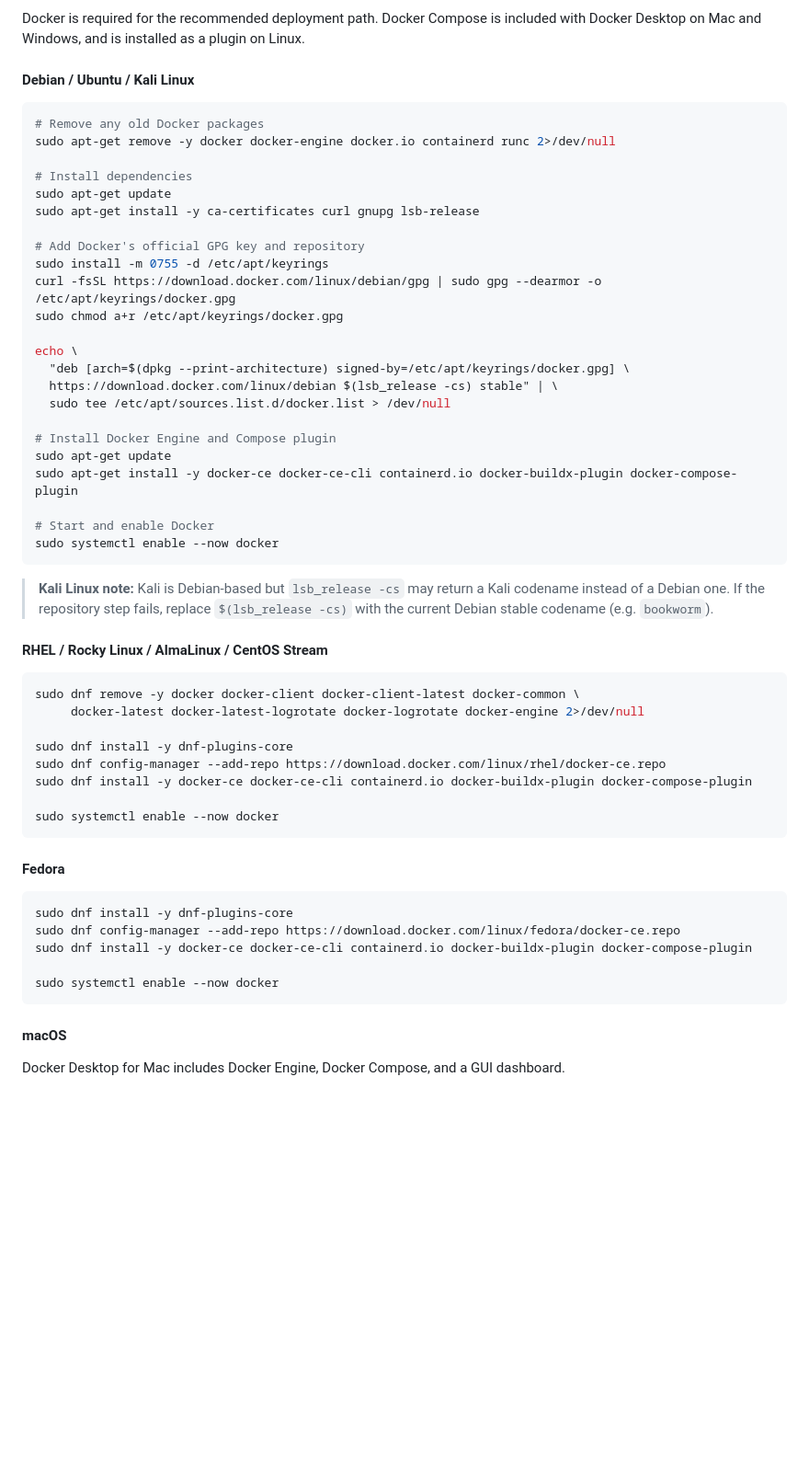
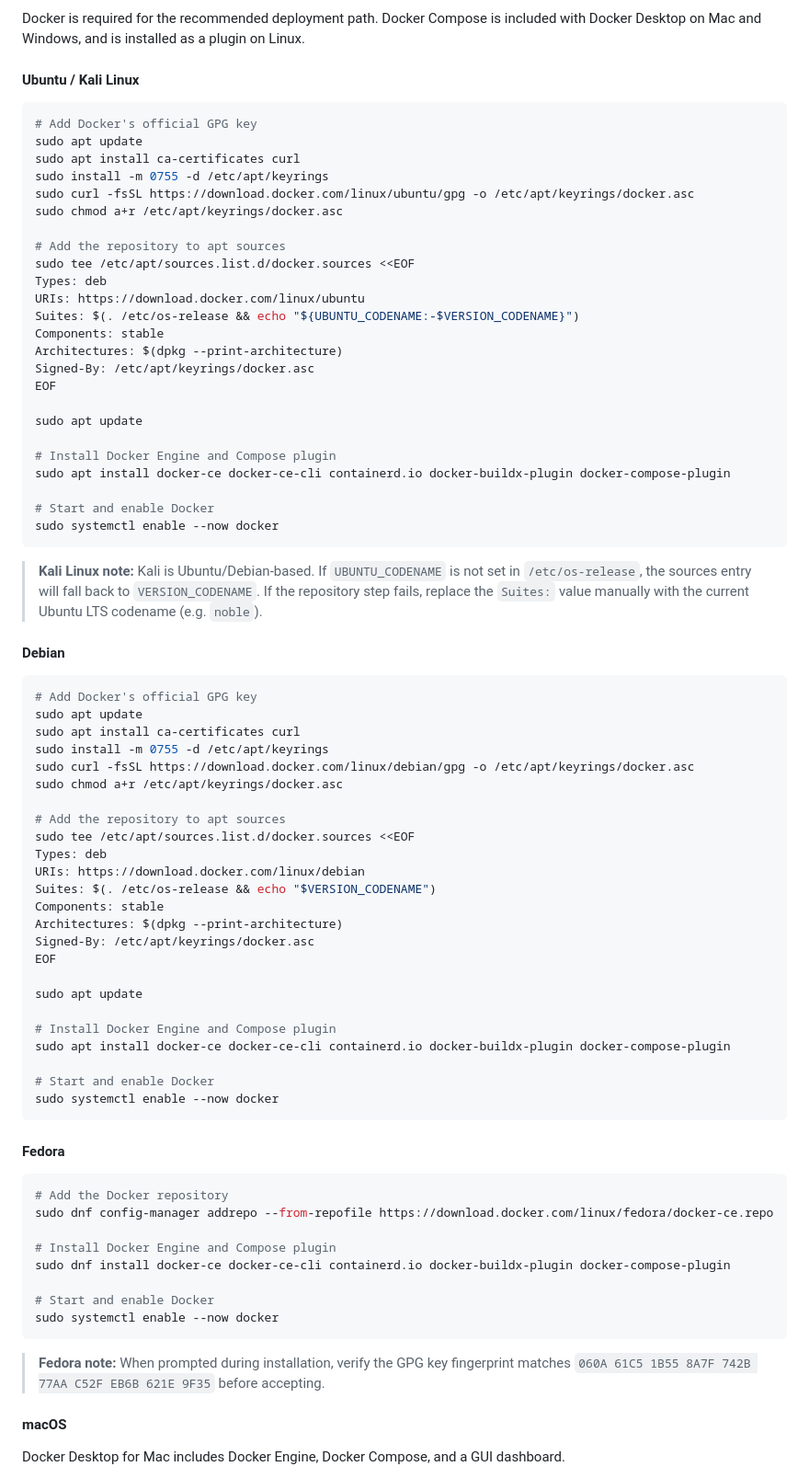
Before and after one commit to BushidoCyb3r/Archer, a Markdown page: README.md, the part around the change. Shown at 92% size. Rendered like a GitHub page; blank space fills up the shorter version.

Commit message:
Update Docker install instructions to match official docs

````diff
--- a/README.md
+++ b/README.md
@@ -179,58 +179,80 @@ All state is persisted in a single SQLite database at `/data/archer.db`. There a
 
 Docker is required for the recommended deployment path. Docker Compose is included with Docker Desktop on Mac and Windows, and is installed as a plugin on Linux.
 
-#### Debian / Ubuntu / Kali Linux
+#### Ubuntu / Kali Linux
 
 ```bash
-# Remove any old Docker packages
-sudo apt-get remove -y docker docker-engine docker.io containerd runc 2>/dev/null
+# Add Docker's official GPG key
+sudo apt update
+sudo apt install ca-certificates curl
+sudo install -m 0755 -d /etc/apt/keyrings
+sudo curl -fsSL https://download.docker.com/linux/ubuntu/gpg -o /etc/apt/keyrings/docker.asc
+sudo chmod a+r /etc/apt/keyrings/docker.asc
 
-# Install dependencies
-sudo apt-get update
-sudo apt-get install -y ca-certificates curl gnupg lsb-release
+# Add the repository to apt sources
+sudo tee /etc/apt/sources.list.d/docker.sources <<EOF
+Types: deb
+URIs: https://download.docker.com/linux/ubuntu
+Suites: $(. /etc/os-release && echo "${UBUNTU_CODENAME:-$VERSION_CODENAME}")
+Components: stable
+Architectures: $(dpkg --print-architecture)
+Signed-By: /etc/apt/keyrings/docker.asc
+EOF
 
-# Add Docker's official GPG key and repository
-sudo install -m 0755 -d /etc/apt/keyrings
-curl -fsSL https://download.docker.com/linux/debian/gpg | sudo gpg --dearmor -o /etc/apt/keyrings/docker.gpg
-sudo chmod a+r /etc/apt/keyrings/docker.gpg
-
-echo \
-  "deb [arch=$(dpkg --print-architecture) signed-by=/etc/apt/keyrings/docker.gpg] \
-  https://download.docker.com/linux/debian $(lsb_release -cs) stable" | \
-  sudo tee /etc/apt/sources.list.d/docker.list > /dev/null
+sudo apt update
 
 # Install Docker Engine and Compose plugin
-sudo apt-get update
-sudo apt-get install -y docker-ce docker-ce-cli containerd.io docker-buildx-plugin docker-compose-plugin
+sudo apt install docker-ce docker-ce-cli containerd.io docker-buildx-plugin docker-compose-plugin
 
 # Start and enable Docker
 sudo systemctl enable --now docker
 ```
 
-> **Kali Linux note:** Kali is Debian-based but `lsb_release -cs` may return a Kali codename instead of a Debian one. If the repository step fails, replace `$(lsb_release -cs)` with the current Debian stable codename (e.g. `bookworm`).
+> **Kali Linux note:** Kali is Ubuntu/Debian-based. If `UBUNTU_CODENAME` is not set in `/etc/os-release`, the sources entry will fall back to `VERSION_CODENAME`. If the repository step fails, replace the `Suites:` value manually with the current Ubuntu LTS codename (e.g. `noble`).
 
-#### RHEL / Rocky Linux / AlmaLinux / CentOS Stream
+#### Debian
 
 ```bash
-sudo dnf remove -y docker docker-client docker-client-latest docker-common \
-     docker-latest docker-latest-logrotate docker-logrotate docker-engine 2>/dev/null
+# Add Docker's official GPG key
+sudo apt update
+sudo apt install ca-certificates curl
+sudo install -m 0755 -d /etc/apt/keyrings
+sudo curl -fsSL https://download.docker.com/linux/debian/gpg -o /etc/apt/keyrings/docker.asc
+sudo chmod a+r /etc/apt/keyrings/docker.asc
 
-sudo dnf install -y dnf-plugins-core
-sudo dnf config-manager --add-repo https://download.docker.com/linux/rhel/docker-ce.repo
-sudo dnf install -y docker-ce docker-ce-cli containerd.io docker-buildx-plugin docker-compose-plugin
+# Add the repository to apt sources
+sudo tee /etc/apt/sources.list.d/docker.sources <<EOF
+Types: deb
+URIs: https://download.docker.com/linux/debian
+Suites: $(. /etc/os-release && echo "$VERSION_CODENAME")
+Components: stable
+Architectures: $(dpkg --print-architecture)
+Signed-By: /etc/apt/keyrings/docker.asc
+EOF
 
+sudo apt update
+
+# Install Docker Engine and Compose plugin
+sudo apt install docker-ce docker-ce-cli containerd.io docker-buildx-plugin docker-compose-plugin
+
+# Start and enable Docker
 sudo systemctl enable --now docker
 ```
 
 #### Fedora
 
 ```bash
-sudo dnf install -y dnf-plugins-core
-sudo dnf config-manager --add-repo https://download.docker.com/linux/fedora/docker-ce.repo
-sudo dnf install -y docker-ce docker-ce-cli containerd.io docker-buildx-plugin docker-compose-plugin
+# Add the Docker repository
+sudo dnf config-manager addrepo --from-repofile https://download.docker.com/linux/fedora/docker-ce.repo
 
+# Install Docker Engine and Compose plugin
+sudo dnf install docker-ce docker-ce-cli containerd.io docker-buildx-plugin docker-compose-plugin
+
+# Start and enable Docker
 sudo systemctl enable --now docker
 ```
+
+> **Fedora note:** When prompted during installation, verify the GPG key fingerprint matches `060A 61C5 1B55 8A7F 742B 77AA C52F EB6B 621E 9F35` before accepting.
 
 #### macOS
 
````
